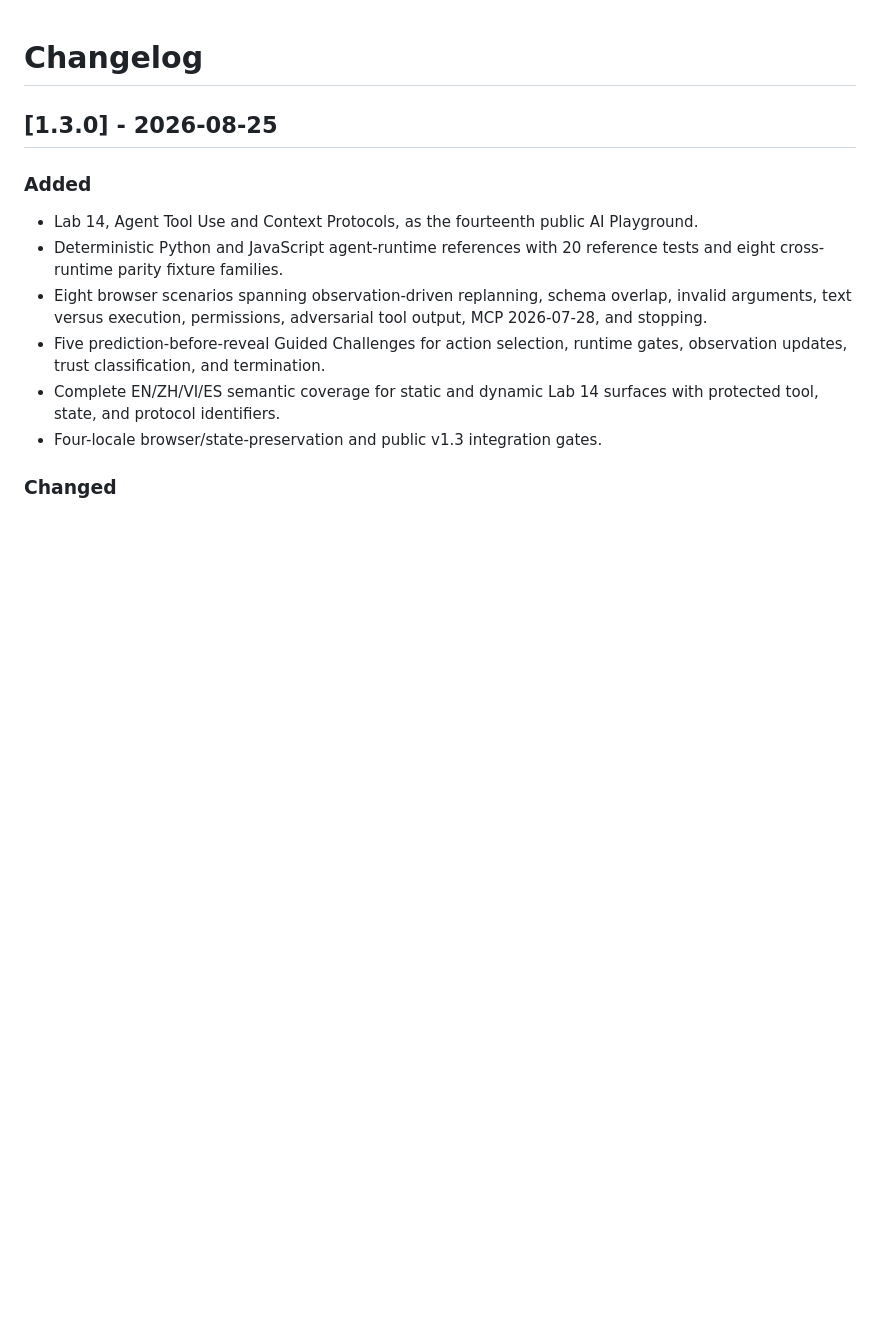
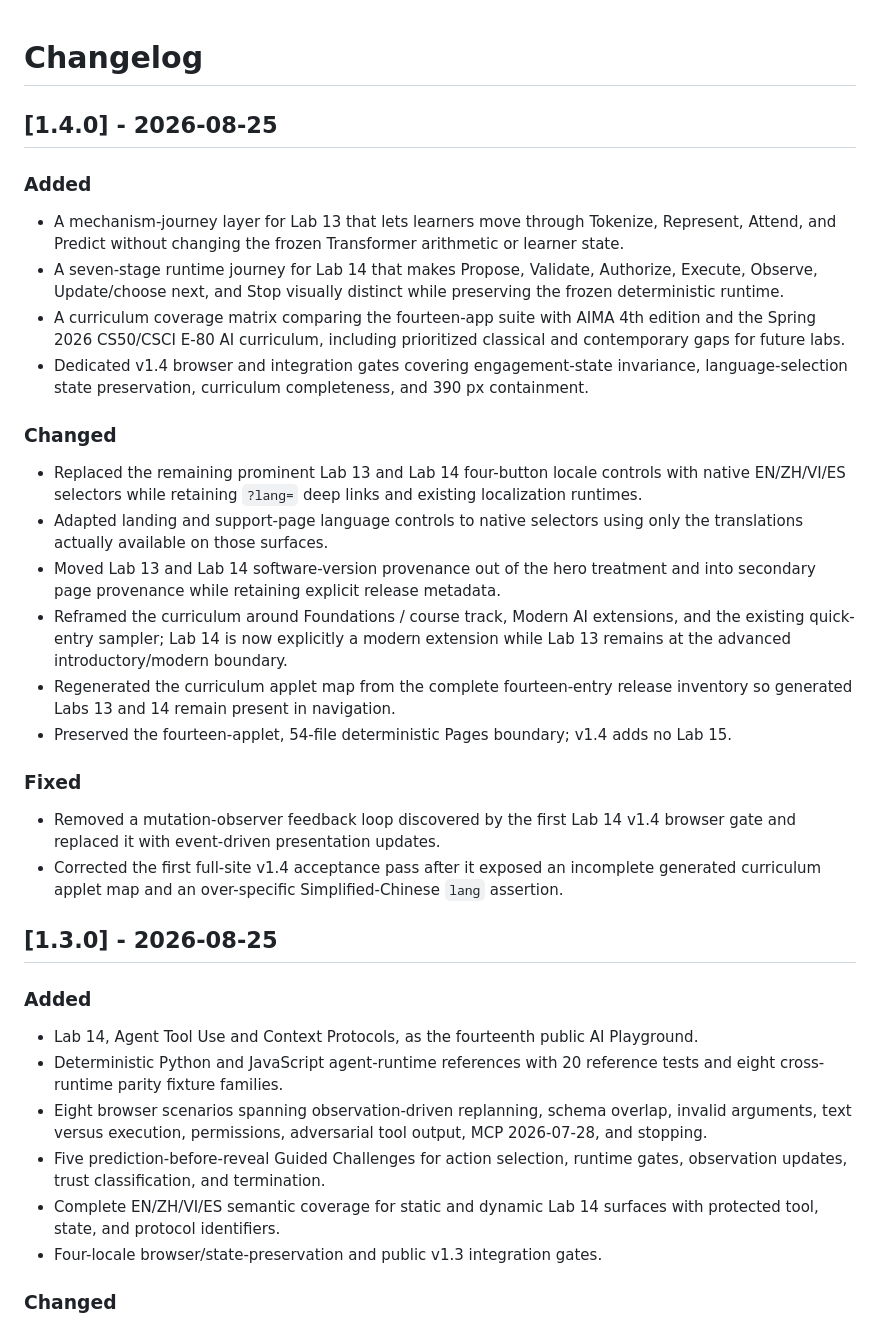
Before and after one commit to lmdixon23/ai-playgrounds, a Markdown page: CHANGELOG.md, the part around the change. Rendered like a GitHub page; blank space fills up the shorter version.

Commit message:
Stage v1.4 changelog

```diff
--- a/CHANGELOG.md
+++ b/CHANGELOG.md
@@ -1,4 +1,24 @@
 # Changelog
+
+## [1.4.0] - 2026-08-25
+
+### Added
+- A mechanism-journey layer for Lab 13 that lets learners move through Tokenize, Represent, Attend, and Predict without changing the frozen Transformer arithmetic or learner state.
+- A seven-stage runtime journey for Lab 14 that makes Propose, Validate, Authorize, Execute, Observe, Update/choose next, and Stop visually distinct while preserving the frozen deterministic runtime.
+- A curriculum coverage matrix comparing the fourteen-app suite with AIMA 4th edition and the Spring 2026 CS50/CSCI E-80 AI curriculum, including prioritized classical and contemporary gaps for future labs.
+- Dedicated v1.4 browser and integration gates covering engagement-state invariance, language-selection state preservation, curriculum completeness, and 390 px containment.
+
+### Changed
+- Replaced the remaining prominent Lab 13 and Lab 14 four-button locale controls with native EN/ZH/VI/ES selectors while retaining `?lang=` deep links and existing localization runtimes.
+- Adapted landing and support-page language controls to native selectors using only the translations actually available on those surfaces.
+- Moved Lab 13 and Lab 14 software-version provenance out of the hero treatment and into secondary page provenance while retaining explicit release metadata.
+- Reframed the curriculum around Foundations / course track, Modern AI extensions, and the existing quick-entry sampler; Lab 14 is now explicitly a modern extension while Lab 13 remains at the advanced introductory/modern boundary.
+- Regenerated the curriculum applet map from the complete fourteen-entry release inventory so generated Labs 13 and 14 remain present in navigation.
+- Preserved the fourteen-applet, 54-file deterministic Pages boundary; v1.4 adds no Lab 15.
+
+### Fixed
+- Removed a mutation-observer feedback loop discovered by the first Lab 14 v1.4 browser gate and replaced it with event-driven presentation updates.
+- Corrected the first full-site v1.4 acceptance pass after it exposed an incomplete generated curriculum applet map and an over-specific Simplified-Chinese `lang` assertion.
 
 ## [1.3.0] - 2026-08-25
 
```
